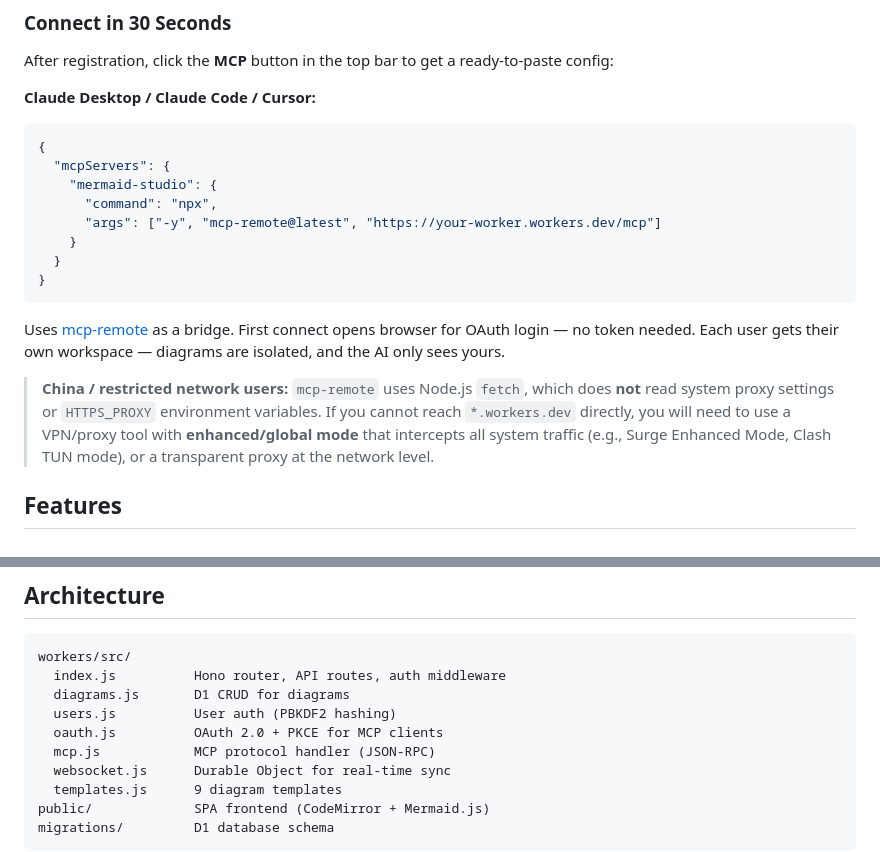
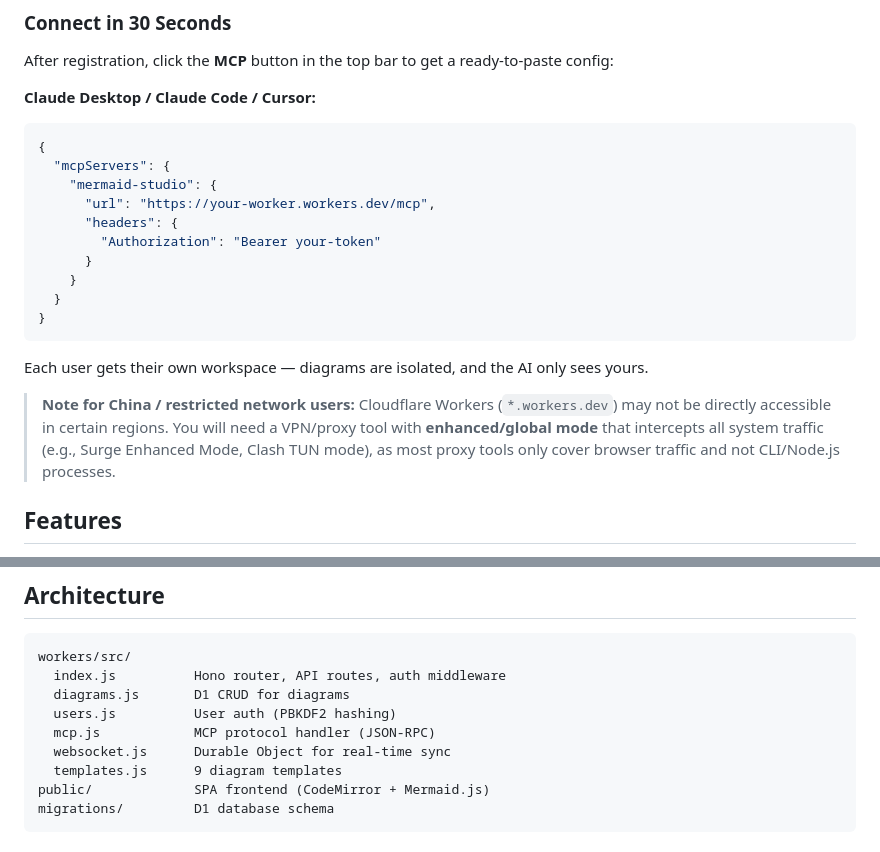
Before and after one commit to wangyaominde/mermaid-studio, a Markdown page: README.md, 2 parts joined by grey strips. GitHub-like rendering.

Commit message:
docs: restore token auth in README, add China network note
Co-Authored-By: Claude Opus 4.6 (1M context) <noreply@anthropic.com>

````diff
--- a/README.md
+++ b/README.md
@@ -26,16 +26,18 @@ After registration, click the **MCP** button in the top bar to get a ready-to-pa
 {
   "mcpServers": {
     "mermaid-studio": {
-      "command": "npx",
-      "args": ["-y", "mcp-remote@latest", "https://your-worker.workers.dev/mcp"]
+      "url": "https://your-worker.workers.dev/mcp",
+      "headers": {
+        "Authorization": "Bearer your-token"
+      }
     }
   }
 }
 ```
 
-Uses [mcp-remote](https://www.npmjs.com/package/mcp-remote) as a bridge. First connect opens browser for OAuth login — no token needed. Each user gets their own workspace — diagrams are isolated, and the AI only sees yours.
+Each user gets their own workspace — diagrams are isolated, and the AI only sees yours.
 
-> **China / restricted network users:** `mcp-remote` uses Node.js `fetch`, which does **not** read system proxy settings or `HTTPS_PROXY` environment variables. If you cannot reach `*.workers.dev` directly, you will need to use a VPN/proxy tool with **enhanced/global mode** that intercepts all system traffic (e.g., Surge Enhanced Mode, Clash TUN mode), or a transparent proxy at the network level.
+> **Note for China / restricted network users:** Cloudflare Workers (`*.workers.dev`) may not be directly accessible in certain regions. You will need a VPN/proxy tool with **enhanced/global mode** that intercepts all system traffic (e.g., Surge Enhanced Mode, Clash TUN mode), as most proxy tools only cover browser traffic and not CLI/Node.js processes.
 
 ## Features
 
@@ -114,7 +116,6 @@ workers/src/
   index.js          Hono router, API routes, auth middleware
   diagrams.js       D1 CRUD for diagrams
   users.js          User auth (PBKDF2 hashing)
-  oauth.js          OAuth 2.0 + PKCE for MCP clients
   mcp.js            MCP protocol handler (JSON-RPC)
   websocket.js      Durable Object for real-time sync
   templates.js      9 diagram templates
````
